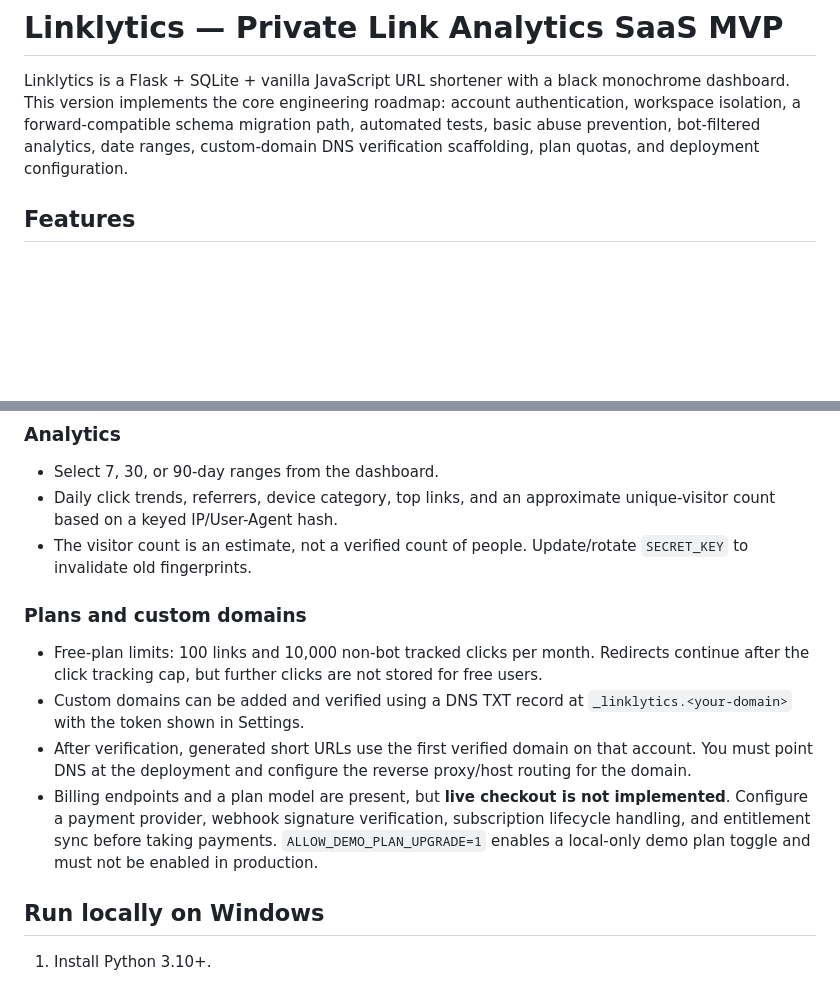
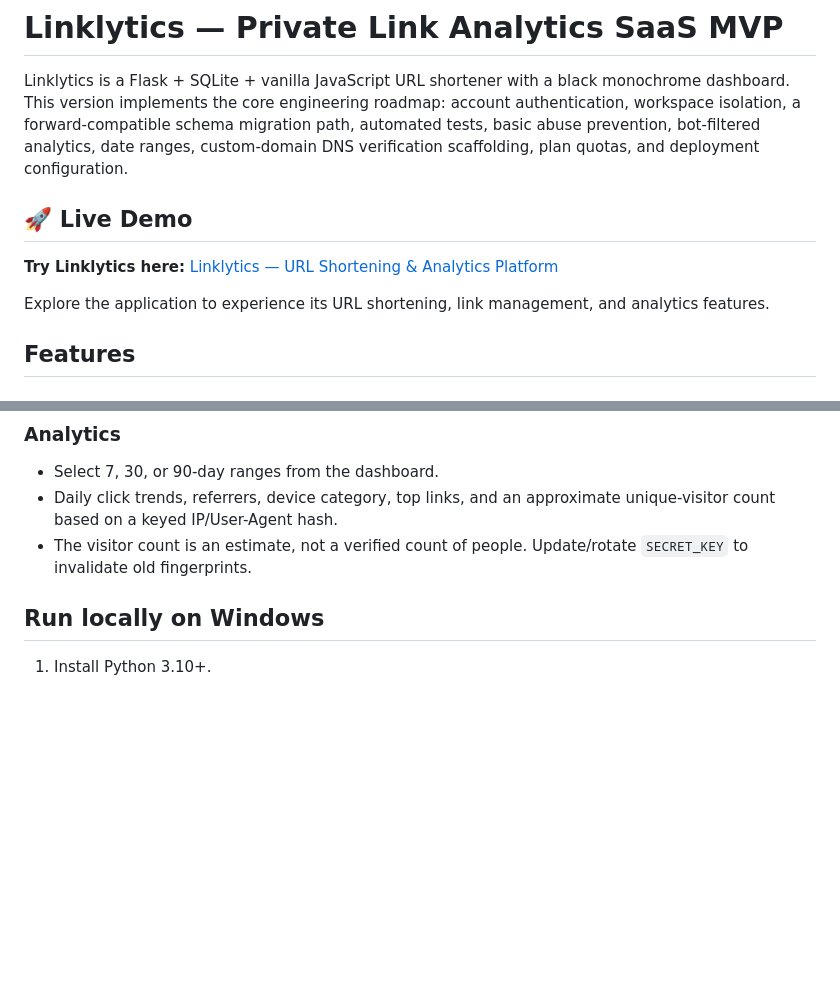
Before and after one commit to uzaam07/Linklytics-URL-Shortening-Analytics-Platform, a Markdown page: README.md, 2 parts joined by grey strips. GitHub-like rendering; blank space fills up the shorter version.

Commit message:
Update README.md
Added a live demo link and updated features section.

```diff
--- a/README.md
+++ b/README.md
@@ -1,6 +1,12 @@
 # Linklytics — Private Link Analytics SaaS MVP
 
 Linklytics is a Flask + SQLite + vanilla JavaScript URL shortener with a black monochrome dashboard. This version implements the core engineering roadmap: account authentication, workspace isolation, a forward-compatible schema migration path, automated tests, basic abuse prevention, bot-filtered analytics, date ranges, custom-domain DNS verification scaffolding, plan quotas, and deployment configuration.
+
+## 🚀 Live Demo
+
+**Try Linklytics here:** [Linklytics — URL Shortening & Analytics Platform](https://linklytics-url-shortening-analytics.onrender.com)
+
+Explore the application to experience its URL shortening, link management, and analytics features.
 
 ## Features
 
@@ -24,12 +30,6 @@ Linklytics is a Flask + SQLite + vanilla JavaScript URL shortener with a black m
 - Select 7, 30, or 90-day ranges from the dashboard.
 - Daily click trends, referrers, device category, top links, and an approximate unique-visitor count based on a keyed IP/User-Agent hash.
 - The visitor count is an estimate, not a verified count of people. Update/rotate `SECRET_KEY` to invalidate old fingerprints.
-
-### Plans and custom domains
-- Free-plan limits: 100 links and 10,000 non-bot tracked clicks per month. Redirects continue after the click tracking cap, but further clicks are not stored for free users.
-- Custom domains can be added and verified using a DNS TXT record at `_linklytics.<your-domain>` with the token shown in Settings.
-- After verification, generated short URLs use the first verified domain on that account. You must point DNS at the deployment and configure the reverse proxy/host routing for the domain.
-- Billing endpoints and a plan model are present, but **live checkout is not implemented**. Configure a payment provider, webhook signature verification, subscription lifecycle handling, and entitlement sync before taking payments. `ALLOW_DEMO_PLAN_UPGRADE=1` enables a local-only demo plan toggle and must not be enabled in production.
 
 ## Run locally on Windows
 
```
